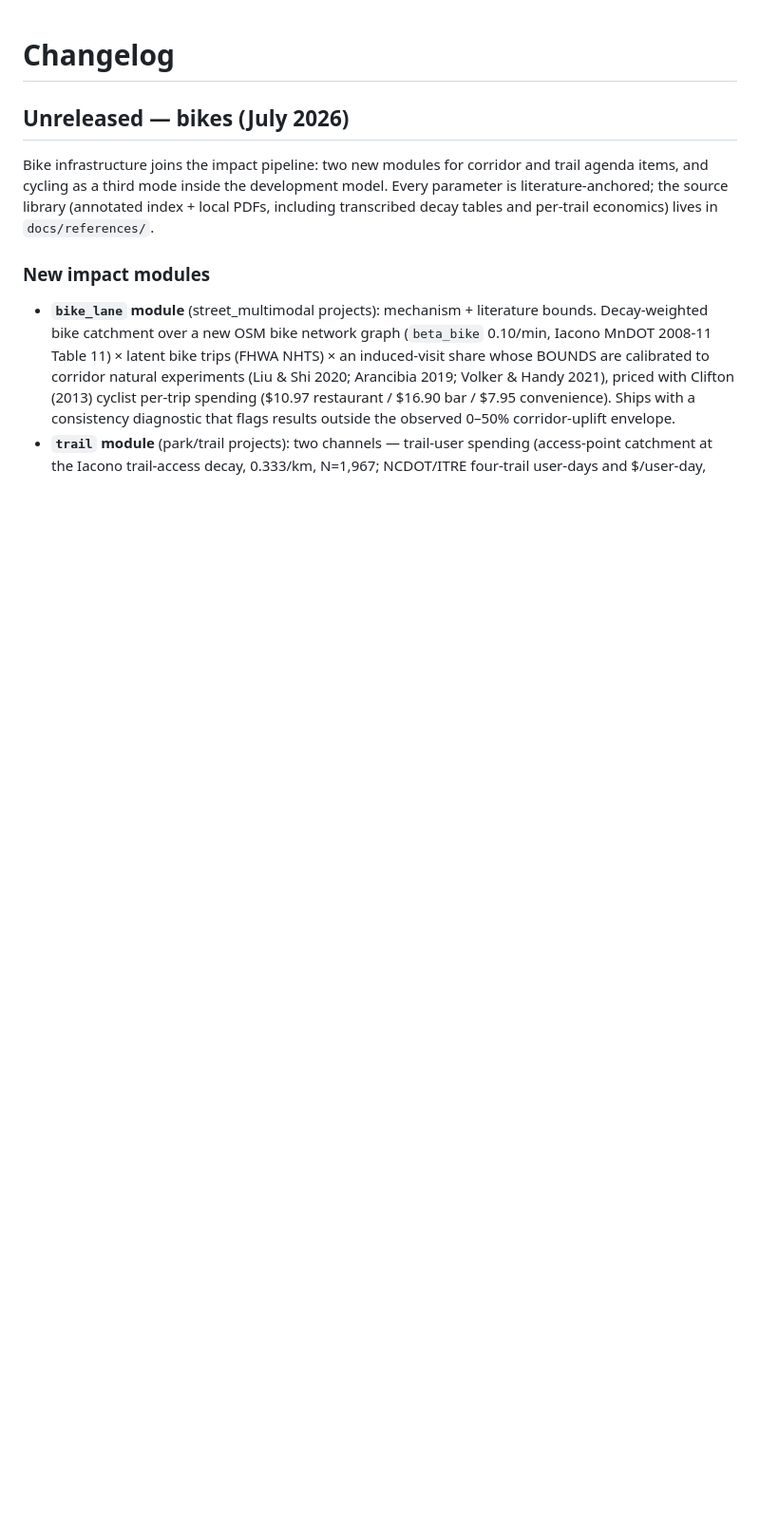
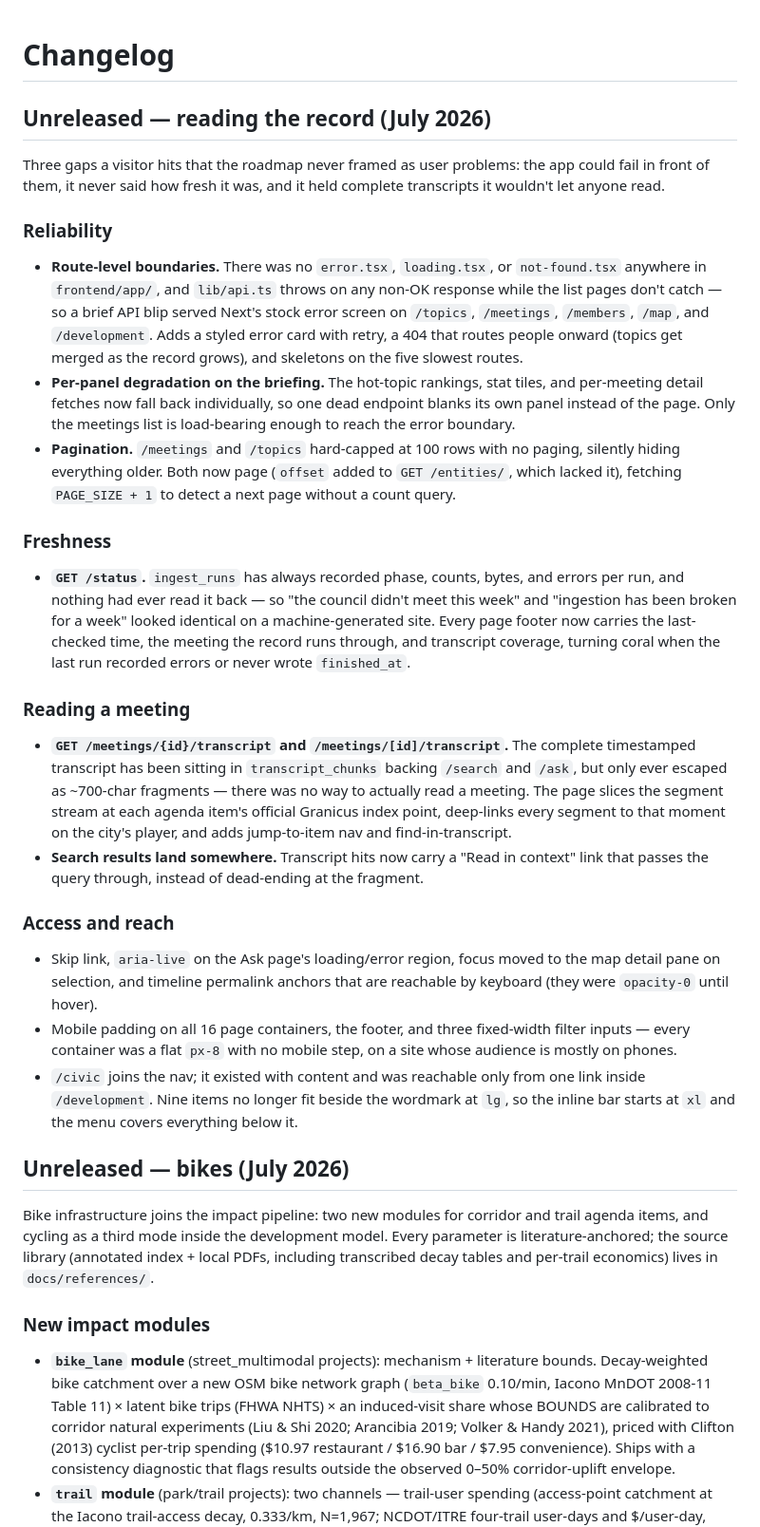
Before and after one commit to brown2hm/councilhound, a Markdown page: CHANGELOG.md, the part around the change. Shown at 95% size. Drawn GitHub-style; blank space fills up the shorter version.

Commit message:
Changelog: the reading-the-record round

```diff
--- a/CHANGELOG.md
+++ b/CHANGELOG.md
@@ -1,4 +1,64 @@
 # Changelog
+
+## Unreleased — reading the record (July 2026)
+
+Three gaps a visitor hits that the roadmap never framed as user problems:
+the app could fail in front of them, it never said how fresh it was, and it
+held complete transcripts it wouldn't let anyone read.
+
+### Reliability
+
+- **Route-level boundaries.** There was no `error.tsx`, `loading.tsx`, or
+  `not-found.tsx` anywhere in `frontend/app/`, and `lib/api.ts` throws on
+  any non-OK response while the list pages don't catch — so a brief API
+  blip served Next's stock error screen on `/topics`, `/meetings`,
+  `/members`, `/map`, and `/development`. Adds a styled error card with
+  retry, a 404 that routes people onward (topics get merged as the record
+  grows), and skeletons on the five slowest routes.
+- **Per-panel degradation on the briefing.** The hot-topic rankings, stat
+  tiles, and per-meeting detail fetches now fall back individually, so one
+  dead endpoint blanks its own panel instead of the page. Only the meetings
+  list is load-bearing enough to reach the error boundary.
+- **Pagination.** `/meetings` and `/topics` hard-capped at 100 rows with no
+  paging, silently hiding everything older. Both now page (`offset` added
+  to `GET /entities/`, which lacked it), fetching `PAGE_SIZE + 1` to detect
+  a next page without a count query.
+
+### Freshness
+
+- **`GET /status`.** `ingest_runs` has always recorded phase, counts,
+  bytes, and errors per run, and nothing had ever read it back — so
+  "the council didn't meet this week" and "ingestion has been broken for a
+  week" looked identical on a machine-generated site. Every page footer now
+  carries the last-checked time, the meeting the record runs through, and
+  transcript coverage, turning coral when the last run recorded errors or
+  never wrote `finished_at`.
+
+### Reading a meeting
+
+- **`GET /meetings/{id}/transcript` and `/meetings/[id]/transcript`.** The
+  complete timestamped transcript has been sitting in `transcript_chunks`
+  backing `/search` and `/ask`, but only ever escaped as ~700-char
+  fragments — there was no way to actually read a meeting. The page slices
+  the segment stream at each agenda item's official Granicus index point,
+  deep-links every segment to that moment on the city's player, and adds
+  jump-to-item nav and find-in-transcript.
+- **Search results land somewhere.** Transcript hits now carry a "Read in
+  context" link that passes the query through, instead of dead-ending at
+  the fragment.
+
+### Access and reach
+
+- Skip link, `aria-live` on the Ask page's loading/error region, focus moved
+  to the map detail pane on selection, and timeline permalink anchors that
+  are reachable by keyboard (they were `opacity-0` until hover).
+- Mobile padding on all 16 page containers, the footer, and three
+  fixed-width filter inputs — every container was a flat `px-8` with no
+  mobile step, on a site whose audience is mostly on phones.
+- `/civic` joins the nav; it existed with content and was reachable only
+  from one link inside `/development`. Nine items no longer fit beside the
+  wordmark at `lg`, so the inline bar starts at `xl` and the menu covers
+  everything below it.
 
 ## Unreleased — bikes (July 2026)
 
```
